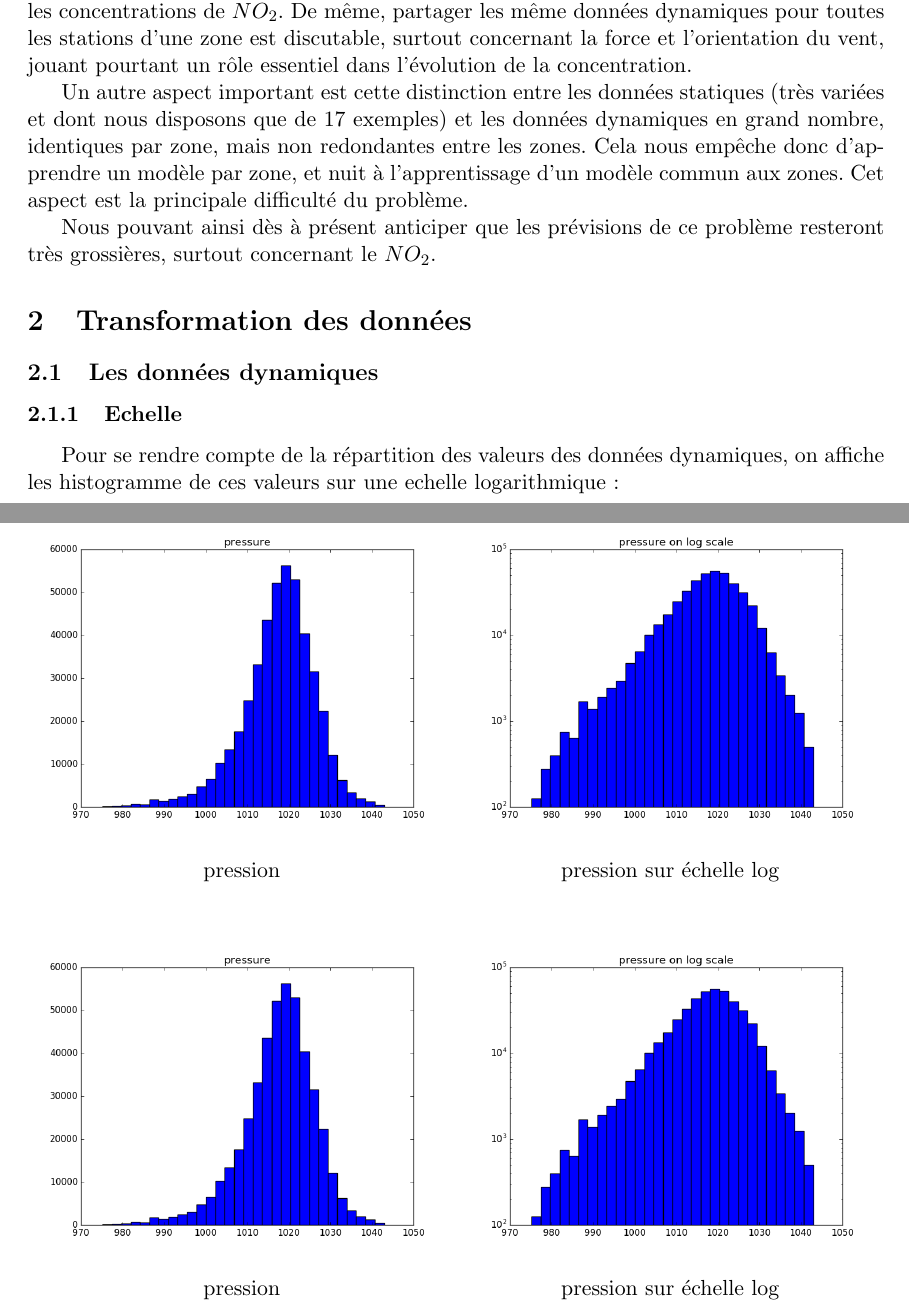
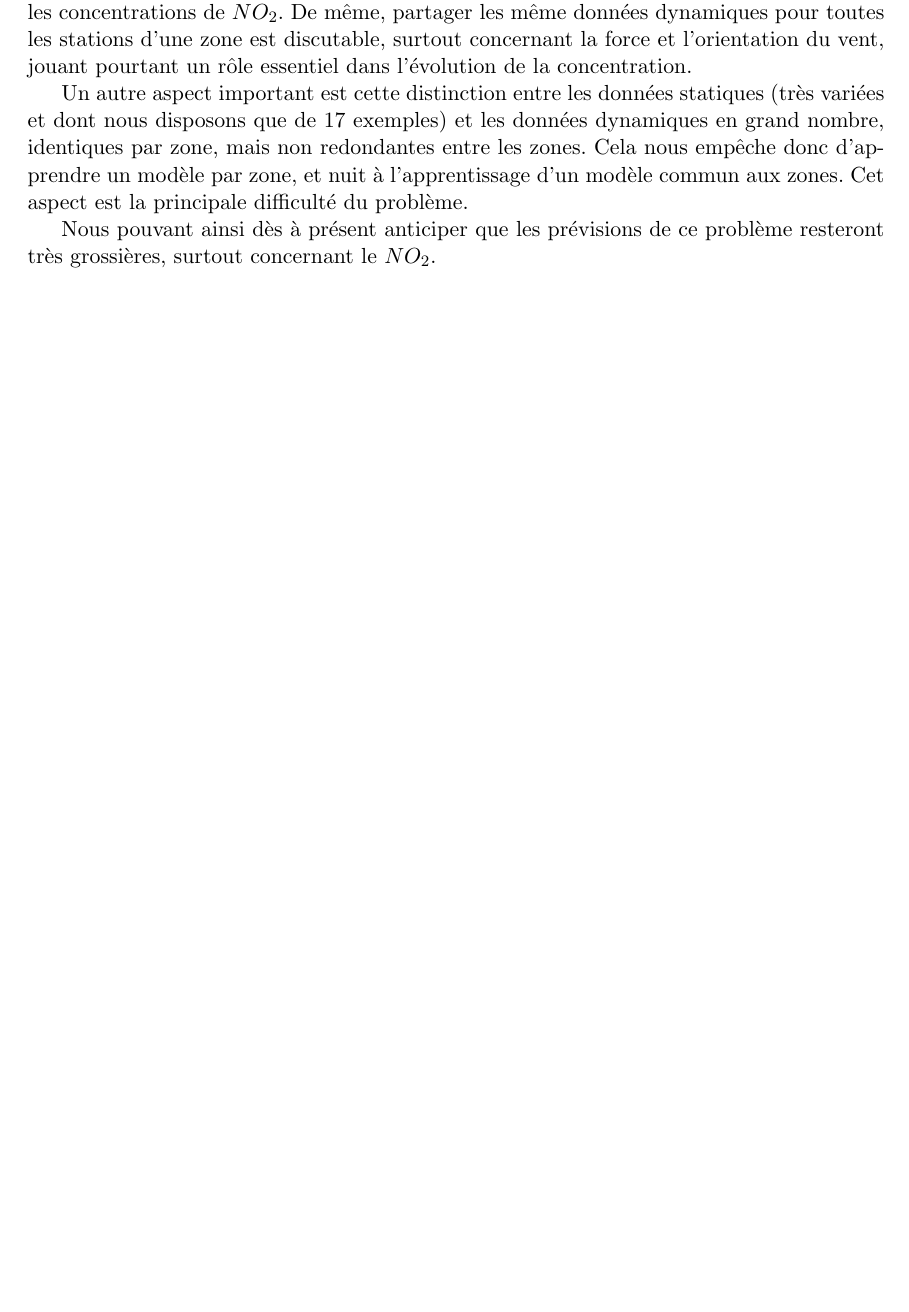
Before and after one commit to louity/random, a LaTeX document (rapport/rapport.tex, which reads rapport/data_transform.tex): two parts of pages 6 and 7 of 17 before the commit and part of page 6 of 14 after it, the two joined at a grey line, cut so that both start at the same text, the shorter picture padded with empty space. Compiled offline with pdfLaTeX.

Commit message:
remove data_transform paragraph

```diff
--- a/rapport/data_transform.tex
+++ /dev/null
@@ -1,31 +0,0 @@
-\section{Transformation des données}
-
-\subsection{Les données dynamiques}
-
-\subsubsection{Echelle}
-
-Pour se rendre compte de la répartition des valeurs des données dynamiques, on affiche les histogramme de ces valeurs sur une echelle logarithmique:
-
-\begin{figure}[H]
-\captionsetup{labelformat=empty}
-\minipage{0.50\textwidth}
-  \includegraphics[width=\linewidth]{images/pression.png}
-  \caption{pression}
-\endminipage\hfill
-\minipage{0.50\textwidth}
-  \includegraphics[width=\linewidth]{images/log_pression.png}
-  \caption{pression sur échelle log}
-\endminipage\hfill
-\end{figure}
-
-\begin{figure}[H]
-\captionsetup{labelformat=empty}
-\minipage{0.50\textwidth}
-  \includegraphics[width=\linewidth]{images/pression.png}
-  \caption{pression}
-\endminipage\hfill
-\minipage{0.50\textwidth}
-  \includegraphics[width=\linewidth]{images/log_pression.png}
-  \caption{pression sur échelle log}
-\endminipage\hfill
-\end{figure}
```
Also changed, not shown: rapport/rapport.tex (+0 -5 lines), rapport/data_transform.tex (45 more changed lines).
